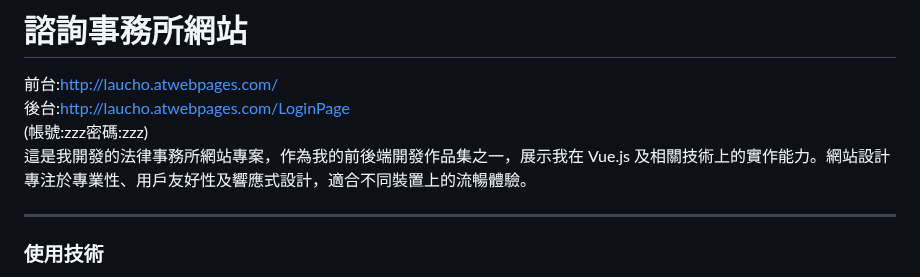
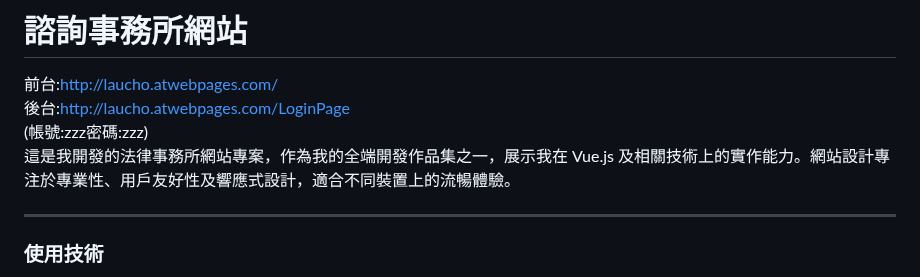
Before and after one commit to asianiceguy9423/Law-firm-website, a Markdown page: README.md, the part around the change. Rendered like a GitHub page.

```diff
--- a/README.md
+++ b/README.md
@@ -6,7 +6,7 @@
 <br>
 (帳號:zzz密碼:zzz)
 <br>
-這是我開發的法律事務所網站專案，作為我的前後端開發作品集之一，展示我在 Vue.js 及相關技術上的實作能力。網站設計專注於專業性、用戶友好性及響應式設計，適合不同裝置上的流暢體驗。
+這是我開發的法律事務所網站專案，作為我的全端開發作品集之一，展示我在 Vue.js 及相關技術上的實作能力。網站設計專注於專業性、用戶友好性及響應式設計，適合不同裝置上的流暢體驗。
 <hr>
 
 ### 使用技術
```
